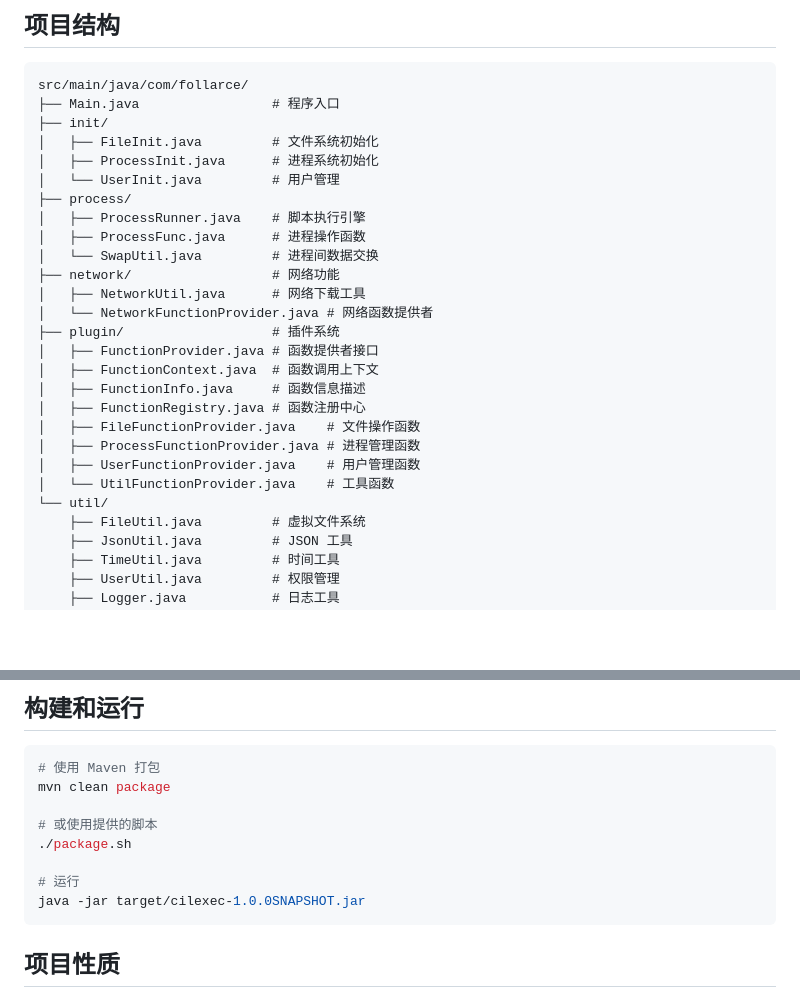
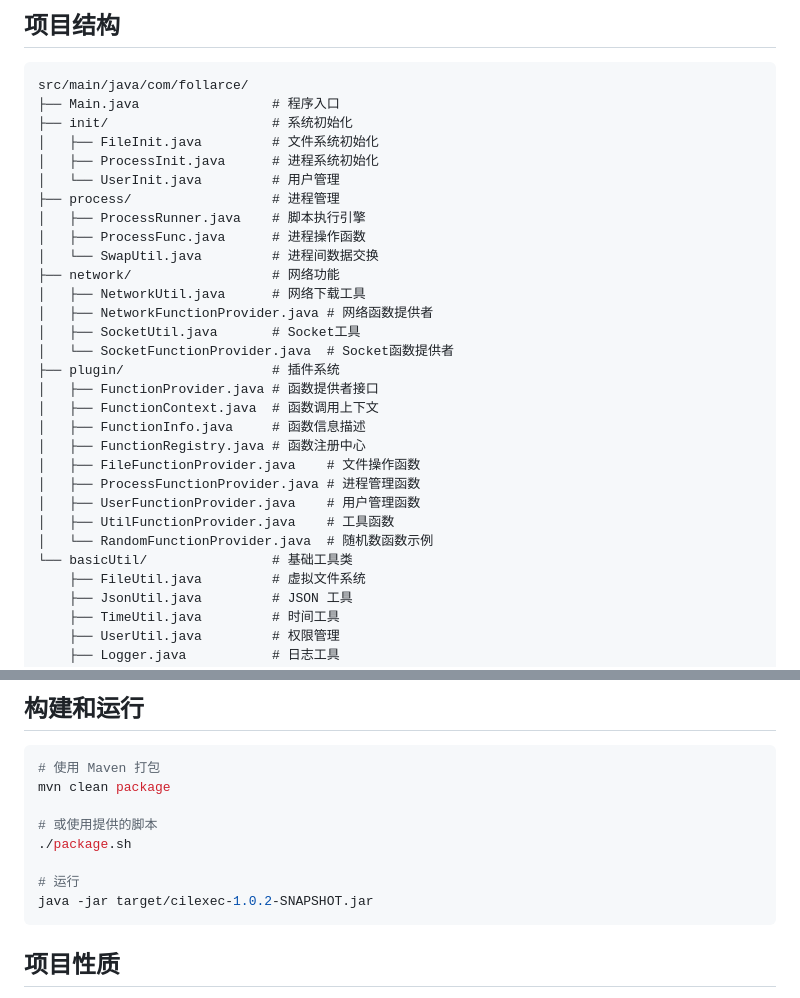
Before and after one commit to SuHeling1212/cilexec, a Markdown page: README.md, 2 parts joined by grey strips. Rendered like a GitHub page; blank space fills up the shorter version.

Commit message:
I suddenly realized that I forgot to update the README.

````diff
--- a/README.md
+++ b/README.md
@@ -32,17 +32,19 @@ while true {
 ```
 src/main/java/com/follarce/
 ├── Main.java                 # 程序入口
-├── init/
+├── init/                     # 系统初始化
 │   ├── FileInit.java         # 文件系统初始化
 │   ├── ProcessInit.java      # 进程系统初始化
 │   └── UserInit.java         # 用户管理
-├── process/
+├── process/                  # 进程管理
 │   ├── ProcessRunner.java    # 脚本执行引擎
 │   ├── ProcessFunc.java      # 进程操作函数
 │   └── SwapUtil.java         # 进程间数据交换
 ├── network/                  # 网络功能
 │   ├── NetworkUtil.java      # 网络下载工具
-│   └── NetworkFunctionProvider.java # 网络函数提供者
+│   ├── NetworkFunctionProvider.java # 网络函数提供者
+│   ├── SocketUtil.java       # Socket工具
+│   └── SocketFunctionProvider.java  # Socket函数提供者
 ├── plugin/                   # 插件系统
 │   ├── FunctionProvider.java # 函数提供者接口
 │   ├── FunctionContext.java  # 函数调用上下文
@@ -51,8 +53,9 @@ src/main/java/com/follarce/
 │   ├── FileFunctionProvider.java    # 文件操作函数
 │   ├── ProcessFunctionProvider.java # 进程管理函数
 │   ├── UserFunctionProvider.java    # 用户管理函数
-│   └── UtilFunctionProvider.java    # 工具函数
-└── util/
+│   ├── UtilFunctionProvider.java    # 工具函数
+│   └── RandomFunctionProvider.java  # 随机数函数示例
+└── basicUtil/                # 基础工具类
     ├── FileUtil.java         # 虚拟文件系统
     ├── JsonUtil.java         # JSON 工具
     ├── TimeUtil.java         # 时间工具
@@ -156,7 +159,7 @@ mvn clean package
 ./package.sh
 
 # 运行
-java -jar target/cilexec-1.0.0SNAPSHOT.jar
+java -jar target/cilexec-1.0.2-SNAPSHOT.jar
 ```
 
 ## 项目性质
````
